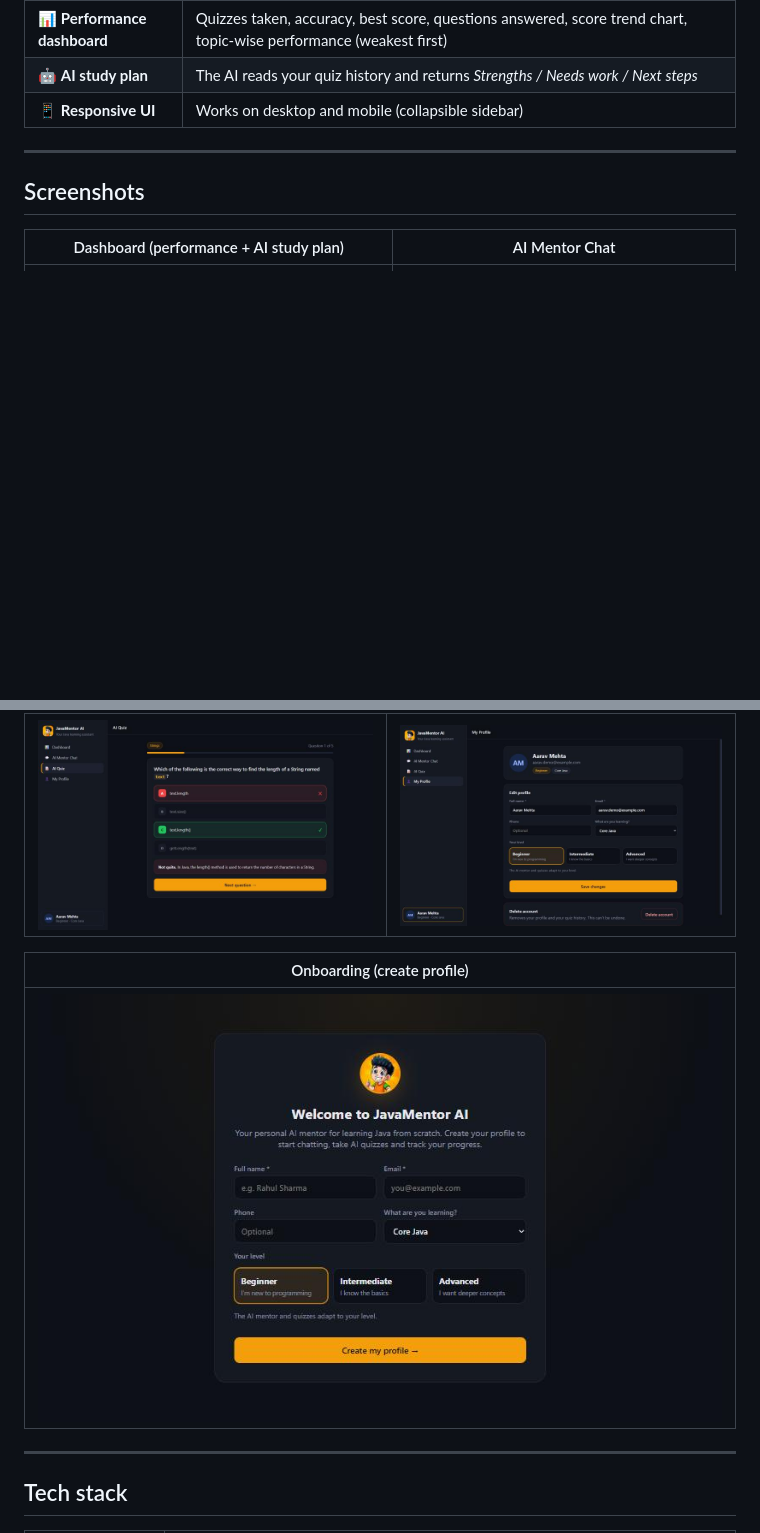
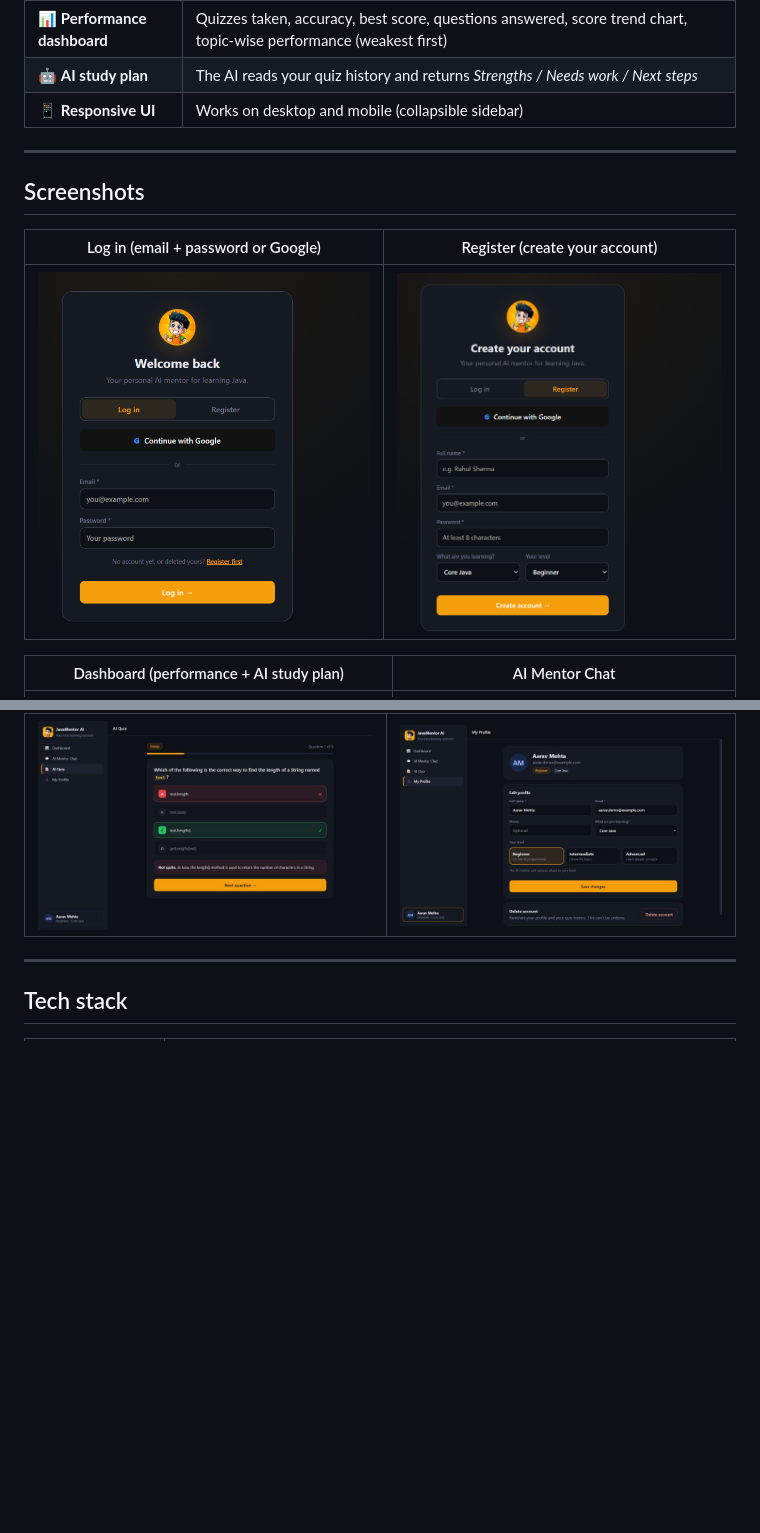
Before and after one commit to sksahabaz/java-mentor-ai, a Markdown page: README.md, 2 parts joined by grey strips. Drawn GitHub-style; pictures changed too: docs/screenshots/login.png (added), docs/screenshots/register.png (added); blank space fills up the shorter version.

Commit message:
docs: add login and register screenshots to README
Co-Authored-By: Claude Opus 5.5 <noreply@anthropic.com>

```diff
--- a/README.md
+++ b/README.md
@@ -66,6 +66,10 @@ Beginners learning Java get stuck on small doubts, don't know whether they reall
 
 ## Screenshots
 
+| Log in (email + password or Google) | Register (create your account) |
+|---|---|
+| ![Log in](docs/screenshots/login.png) | ![Register](docs/screenshots/register.png) |
+
 | Dashboard (performance + AI study plan) | AI Mentor Chat |
 |---|---|
 | ![Dashboard](docs/screenshots/dashboard.jpg) | ![AI Mentor Chat](docs/screenshots/chat.jpg) |
@@ -73,10 +77,6 @@ Beginners learning Java get stuck on small doubts, don't know whether they reall
 | AI Quiz (instant feedback) | My Profile |
 |---|---|
 | ![AI Quiz](docs/screenshots/quiz.jpg) | ![My Profile](docs/screenshots/profile.jpg) |
-
-| Onboarding (create profile) |
-|---|
-| ![Onboarding](docs/screenshots/onboarding.jpg) |
 
 ---
 
```
